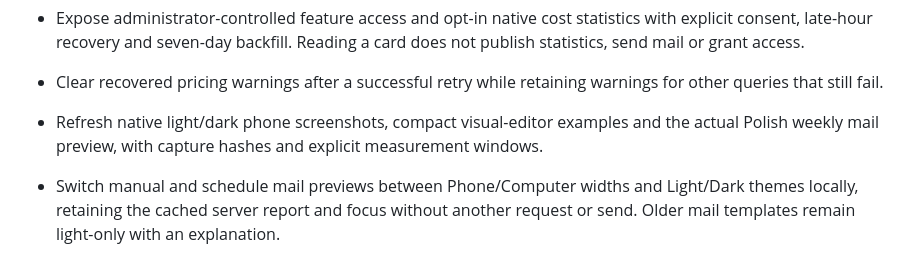
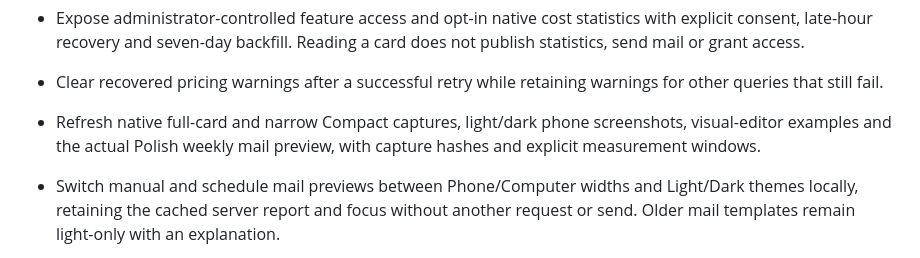
Before and after one commit to MacSiem/ha-energy-optimizer, a Markdown page: CHANGELOG.md, the part around the change. Drawn GitHub-style.

```diff
--- a/CHANGELOG.md
+++ b/CHANGELOG.md
@@ -19,7 +19,7 @@
 
 - Clear recovered pricing warnings after a successful retry while retaining warnings for other queries that still fail.
 
-- Refresh native light/dark phone screenshots, compact visual-editor examples and the actual Polish weekly mail preview, with capture hashes and explicit measurement windows.
+- Refresh native full-card and narrow Compact captures, light/dark phone screenshots, visual-editor examples and the actual Polish weekly mail preview, with capture hashes and explicit measurement windows.
 
 - Switch manual and schedule mail previews between Phone/Computer widths and Light/Dark themes locally, retaining the cached server report and focus without another request or send. Older mail templates remain light-only with an explanation.
 
```
Also changed, not shown: README.md (+7 -1 lines), docs/screenshots/compact-narrow-en-dark.jpg (renamed from docs/screenshots/compact-narrow-en-dark.png), docs/screenshots/full-family-current-en-light.png (added), 1 other file.
